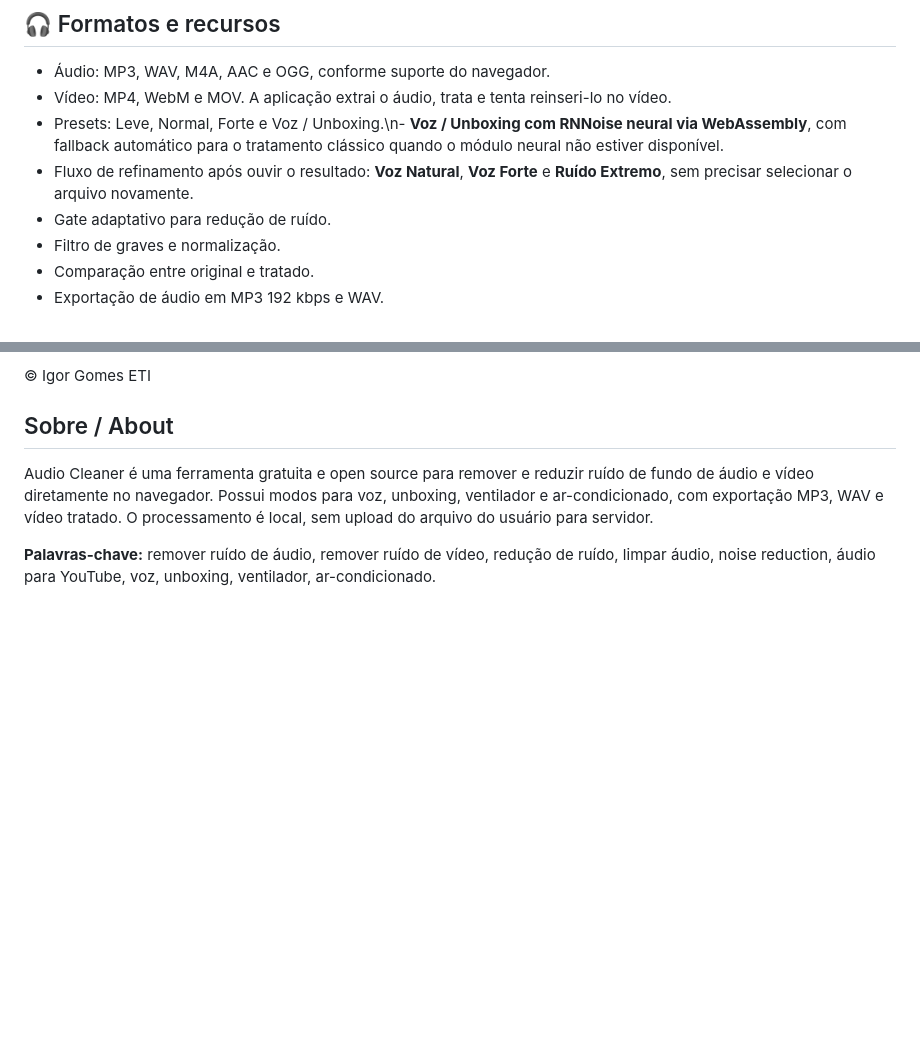
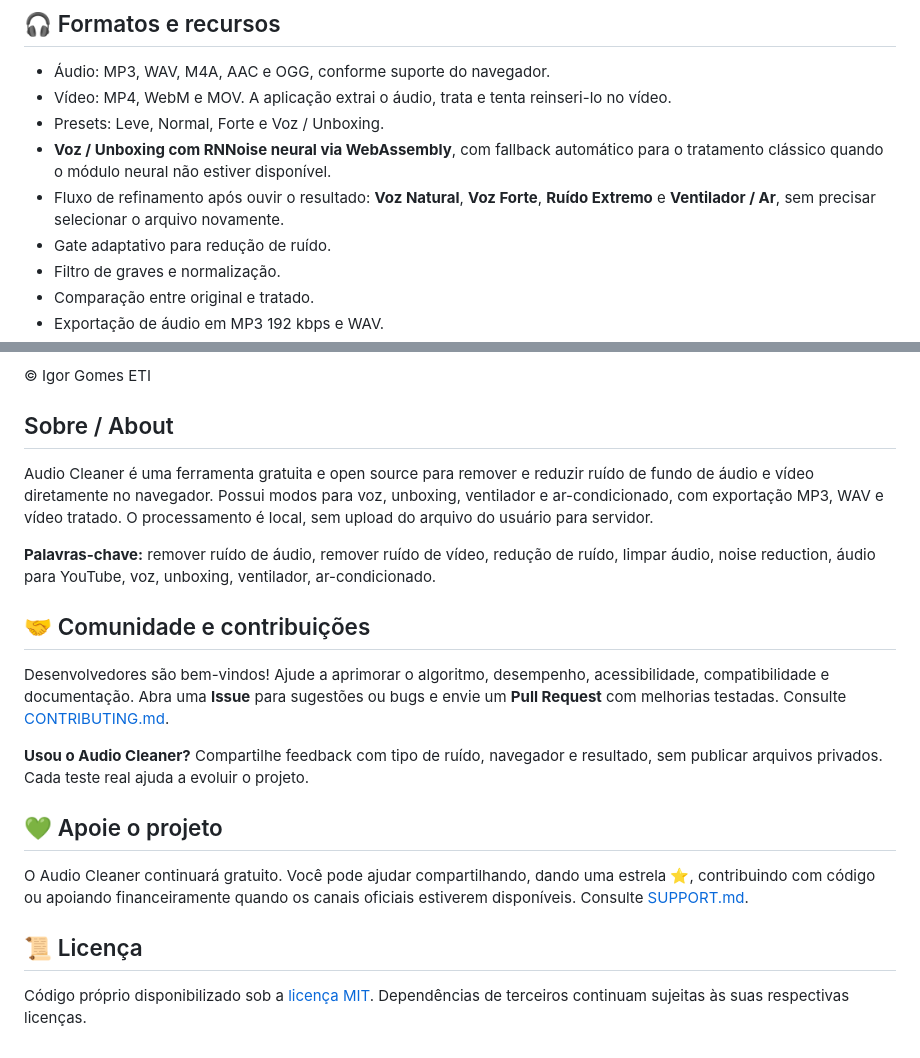
Before and after one commit to Igor-Gomes-ETI/audio-cleaner, a Markdown page: README.md, 2 parts joined by grey strips. Rendered like a GitHub page; blank space fills up the shorter version.

Commit message:
Convida comunidade e documenta MIT, contribuições e apoio

```diff
--- a/README.md
+++ b/README.md
@@ -18,8 +18,9 @@ O processamento acontece localmente no navegador. Os arquivos selecionados não
 
 - Áudio: MP3, WAV, M4A, AAC e OGG, conforme suporte do navegador.
 - Vídeo: MP4, WebM e MOV. A aplicação extrai o áudio, trata e tenta reinseri-lo no vídeo.
-- Presets: Leve, Normal, Forte e Voz / Unboxing.\n- **Voz / Unboxing com RNNoise neural via WebAssembly**, com fallback automático para o tratamento clássico quando o módulo neural não estiver disponível.
-- Fluxo de refinamento após ouvir o resultado: **Voz Natural**, **Voz Forte** e **Ruído Extremo**, sem precisar selecionar o arquivo novamente.
+- Presets: Leve, Normal, Forte e Voz / Unboxing.
+- **Voz / Unboxing com RNNoise neural via WebAssembly**, com fallback automático para o tratamento clássico quando o módulo neural não estiver disponível.
+- Fluxo de refinamento após ouvir o resultado: **Voz Natural**, **Voz Forte**, **Ruído Extremo** e **Ventilador / Ar**, sem precisar selecionar o arquivo novamente.
 - Gate adaptativo para redução de ruído.
 - Filtro de graves e normalização.
 - Comparação entre original e tratado.
@@ -59,3 +60,17 @@ A forma mais simples é clicar no botão **ABRIR AUDIO CLEANER** no início dest
 Audio Cleaner é uma ferramenta gratuita e open source para remover e reduzir ruído de fundo de áudio e vídeo diretamente no navegador. Possui modos para voz, unboxing, ventilador e ar-condicionado, com exportação MP3, WAV e vídeo tratado. O processamento é local, sem upload do arquivo do usuário para servidor.
 
 **Palavras-chave:** remover ruído de áudio, remover ruído de vídeo, redução de ruído, limpar áudio, noise reduction, áudio para YouTube, voz, unboxing, ventilador, ar-condicionado.
+
+## 🤝 Comunidade e contribuições
+
+Desenvolvedores são bem-vindos! Ajude a aprimorar o algoritmo, desempenho, acessibilidade, compatibilidade e documentação. Abra uma **Issue** para sugestões ou bugs e envie um **Pull Request** com melhorias testadas. Consulte [CONTRIBUTING.md](CONTRIBUTING.md).
+
+**Usou o Audio Cleaner?** Compartilhe feedback com tipo de ruído, navegador e resultado, sem publicar arquivos privados. Cada teste real ajuda a evoluir o projeto.
+
+## 💚 Apoie o projeto
+
+O Audio Cleaner continuará gratuito. Você pode ajudar compartilhando, dando uma estrela ⭐, contribuindo com código ou apoiando financeiramente quando os canais oficiais estiverem disponíveis. Consulte [SUPPORT.md](SUPPORT.md).
+
+## 📜 Licença
+
+Código próprio disponibilizado sob a [licença MIT](LICENSE). Dependências de terceiros continuam sujeitas às suas respectivas licenças.
```
